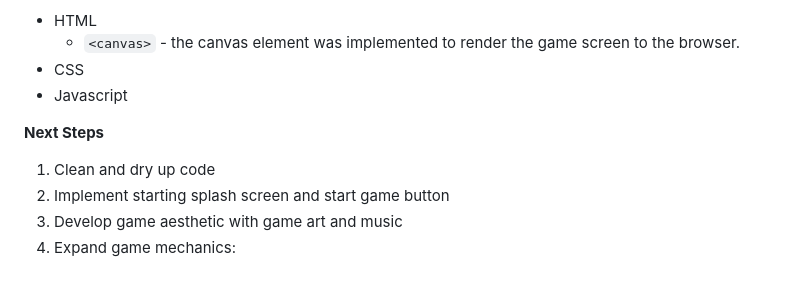
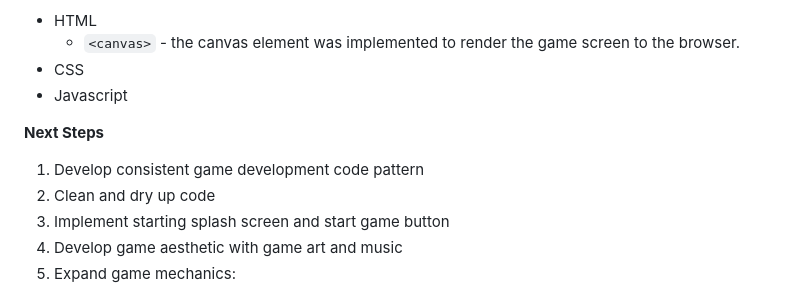
Before and after one commit to Grey-Altr/box-brawl, a Markdown page: README.md, the part around the change. Drawn GitHub-style.

```diff
--- a/README.md
+++ b/README.md
@@ -27,6 +27,7 @@ Technologies implemented:
 
 **Next Steps**
 
+1. Develop consistent game development code pattern
 1. Clean and dry up code
 1. Implement starting splash screen and start game button
 1. Develop game aesthetic with game art and music
```
